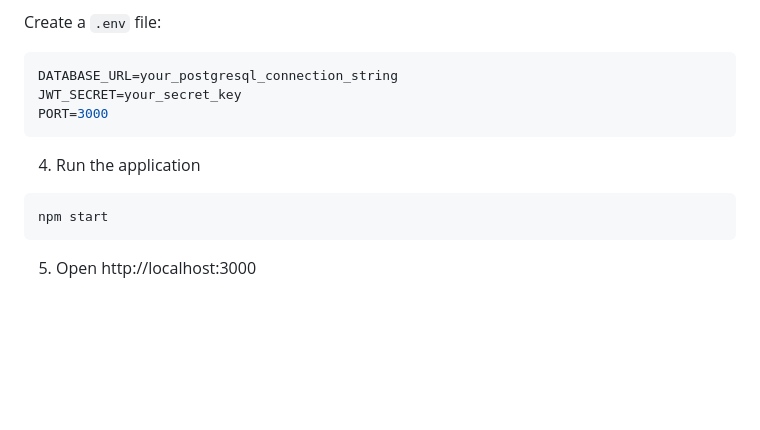
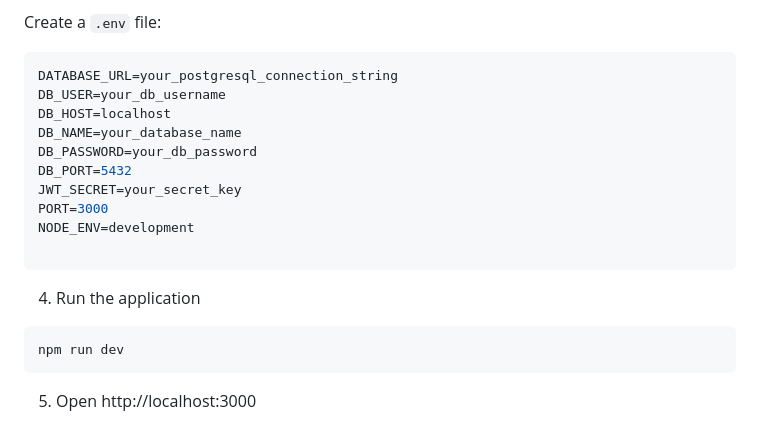
Before and after one commit to Obianuju-Sunday/backend-journey, a Markdown page: student-internship-system/README.md, the part around the change. Drawn GitHub-style; blank space fills up the shorter version.

Commit message:
docs: edit project readme and setup documentation

````diff
--- a/student-internship-system/README.md
+++ b/student-internship-system/README.md
@@ -69,13 +69,20 @@ npm install
 Create a `.env` file:
 ```bash
 DATABASE_URL=your_postgresql_connection_string
+DB_USER=your_db_username
+DB_HOST=localhost
+DB_NAME=your_database_name
+DB_PASSWORD=your_db_password
+DB_PORT=5432
 JWT_SECRET=your_secret_key
 PORT=3000
+NODE_ENV=development
+
 ```
 
 4. Run the application
 ```bash
-npm start
+npm run dev
 ```
 
 5. Open http://localhost:3000
````
